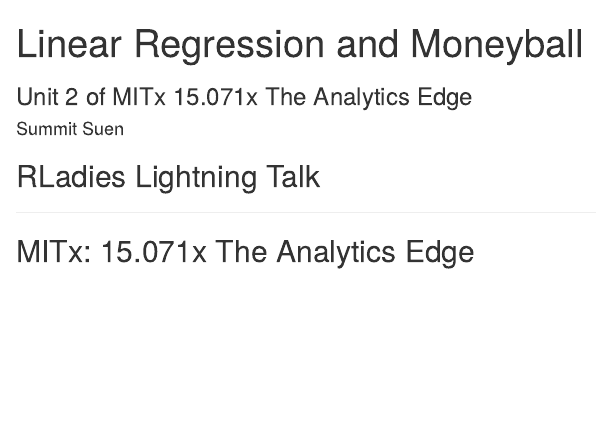
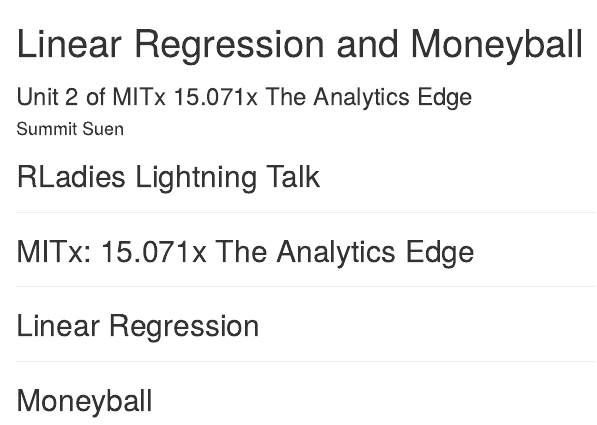
Before and after one commit to suensummit/lightning-talk-rladies-20150703, an R Markdown document (index.Rmd): the page in a window 1100 px wide, from its top. Rendered offline with R 4.5, knitr and Pandoc, with nearby package versions.

Commit message:
publishing deck

```diff
--- a/index.Rmd
+++ b/index.Rmd
@@ -16,3 +16,11 @@
 ---
 
 ## MITx: 15.071x The Analytics Edge
+
+---
+
+## Linear Regression
+
+---
+
+## Moneyball
```
Also changed, not shown: index.html, index.md.
